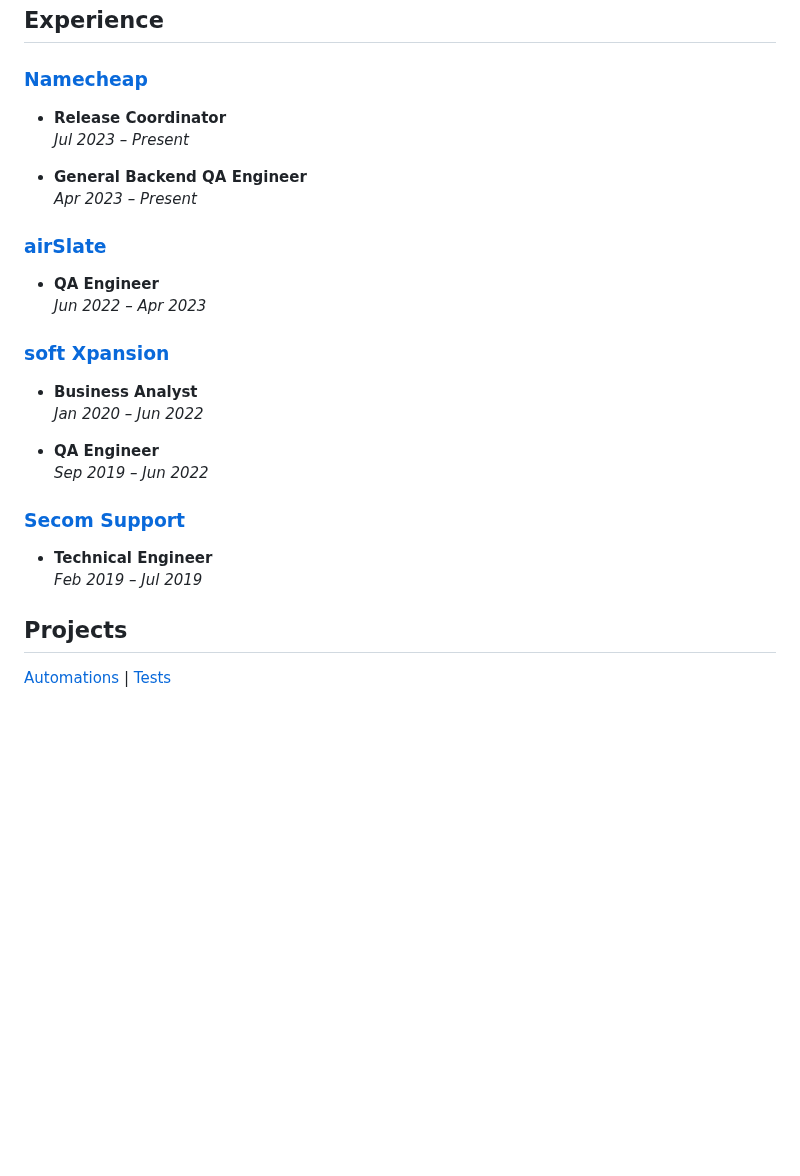
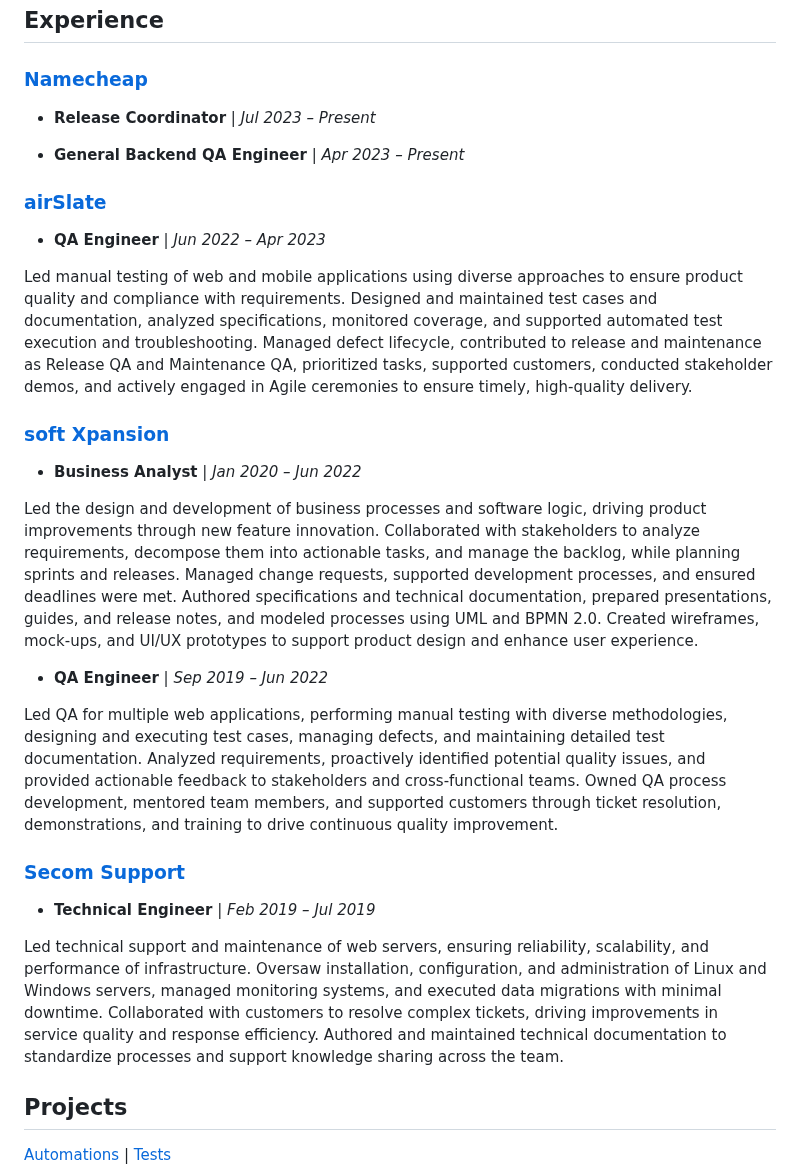
Before and after one commit to serhiismetanskyi/serhiismetanskyi.cv, a Markdown page: README.md, the part around the change. Rendered like a GitHub page; blank space fills up the shorter version.

```diff
--- a/README.md
+++ b/README.md
@@ -36,26 +36,28 @@ Currently, I focus on testing LLMs, AI agents, and Machine Learning projects, wi
 ## Experience
 
 ### [Namecheap](https://www.namecheap.com/)
-- **Release Coordinator**
-*Jul 2023 – Present*
+- **Release Coordinator**  | *Jul 2023 – Present*
 
-- **General Backend QA Engineer**
-*Apr 2023 – Present*
+- **General Backend QA Engineer** | *Apr 2023 – Present*
 
 ### [airSlate](https://www.airslate.com/)
-- **QA Engineer**
-*Jun 2022 – Apr 2023*
+- **QA Engineer** | *Jun 2022 – Apr 2023*
+
+Led manual testing of web and mobile applications using diverse approaches to ensure product quality and compliance with requirements. Designed and maintained test cases and documentation, analyzed specifications, monitored coverage, and supported automated test execution and troubleshooting. Managed defect lifecycle, contributed to release and maintenance as Release QA and Maintenance QA, prioritized tasks, supported customers, conducted stakeholder demos, and actively engaged in Agile ceremonies to ensure timely, high-quality delivery.
 
 ### [soft Xpansion](https://softxpansion.global/)
-- **Business Analyst**
-*Jan 2020 – Jun 2022*
+- **Business Analyst** | *Jan 2020 – Jun 2022*
 
-- **QA Engineer**
-*Sep 2019 – Jun 2022*
+Led the design and development of business processes and software logic, driving product improvements through new feature innovation. Collaborated with stakeholders to analyze requirements, decompose them into actionable tasks, and manage the backlog, while planning sprints and releases. Managed change requests, supported development processes, and ensured deadlines were met. Authored specifications and technical documentation, prepared presentations, guides, and release notes, and modeled processes using UML and BPMN 2.0. Created wireframes, mock-ups, and UI/UX prototypes to support product design and enhance user experience.
+
+- **QA Engineer** | *Sep 2019 – Jun 2022*
+
+Led QA for multiple web applications, performing manual testing with diverse methodologies, designing and executing test cases, managing defects, and maintaining detailed test documentation. Analyzed requirements, proactively identified potential quality issues, and provided actionable feedback to stakeholders and cross-functional teams. Owned QA process development, mentored team members, and supported customers through ticket resolution, demonstrations, and training to drive continuous quality improvement.
 
 ### [Secom Support](https://secom.com.ua/en)
-- **Technical Engineer**
-*Feb 2019 – Jul 2019*
+- **Technical Engineer** | *Feb 2019 – Jul 2019*
+
+Led technical support and maintenance of web servers, ensuring reliability, scalability, and performance of infrastructure. Oversaw installation, configuration, and administration of Linux and Windows servers, managed monitoring systems, and executed data migrations with minimal downtime. Collaborated with customers to resolve complex tickets, driving improvements in service quality and response efficiency. Authored and maintained technical documentation to standardize processes and support knowledge sharing across the team.
 
 ## Projects
 
```
